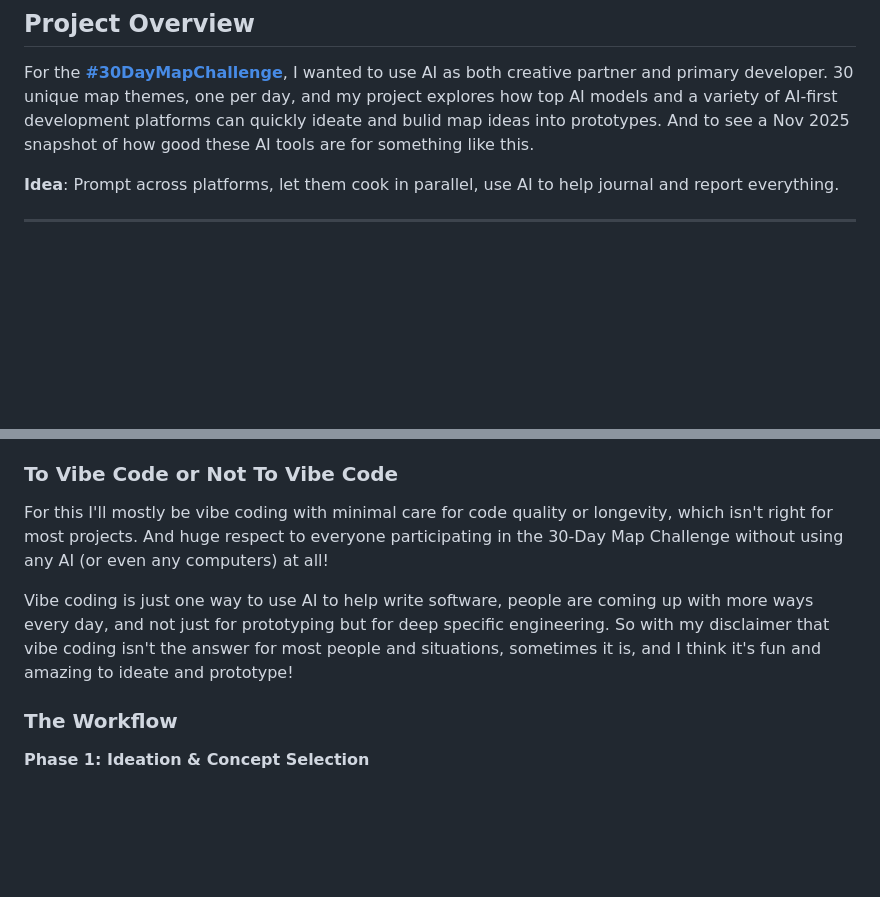
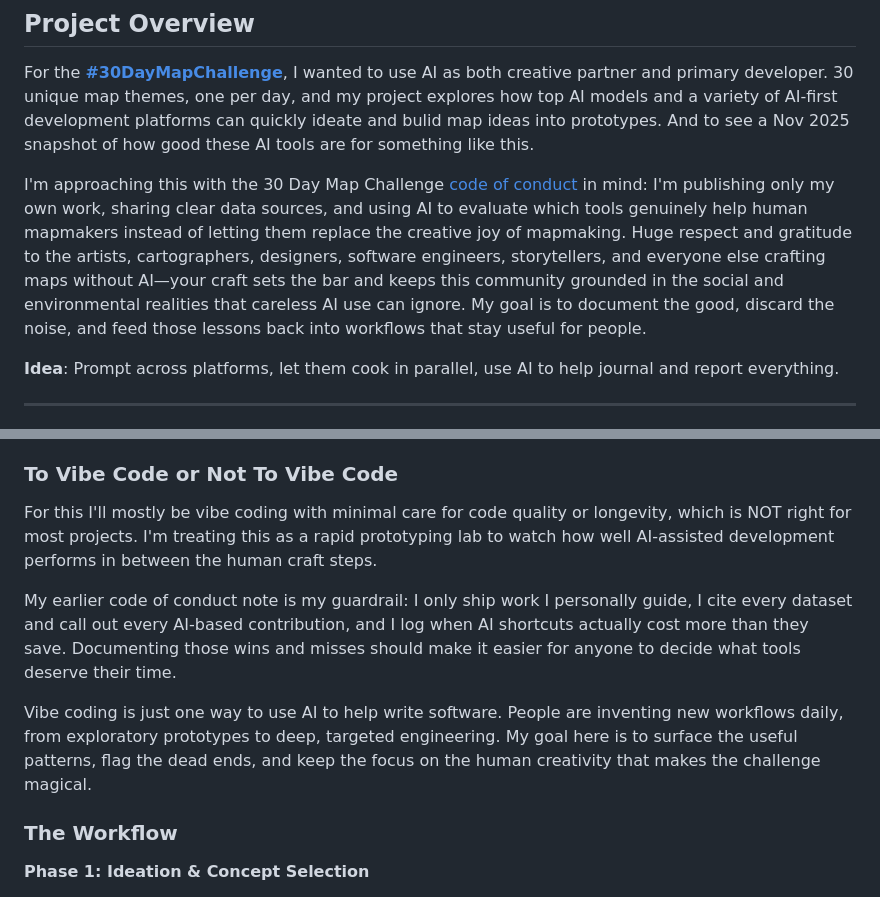
Before and after one commit to dannybauman/30-day-map-challenge-2025, a Markdown page: README.md, 2 parts joined by grey strips. Drawn GitHub-style; blank space fills up the shorter version.

```diff
--- a/README.md
+++ b/README.md
@@ -7,6 +7,8 @@
 ## Project Overview
 
 For the **[#30DayMapChallenge](https://30daymapchallenge.com/)**, I wanted to use AI as both creative partner and primary developer. 30 unique map themes, one per day, and my project explores how top AI models and a variety of AI-first development platforms can quickly ideate and bulid map ideas into prototypes. And to see a Nov 2025 snapshot of how good these AI tools are for something like this.
+
+I'm approaching this with the 30 Day Map Challenge [code of conduct](https://30daymapchallenge.com/#code-of-conduct) in mind: I'm publishing only my own work, sharing clear data sources, and using AI to evaluate which tools genuinely help human mapmakers instead of letting them replace the creative joy of mapmaking. Huge respect and gratitude to the artists, cartographers, designers, software engineers, storytellers, and everyone else crafting maps without AI—your craft sets the bar and keeps this community grounded in the social and environmental realities that careless AI use can ignore. My goal is to document the good, discard the noise, and feed those lessons back into workflows that stay useful for people.
 
 **Idea**: Prompt across platforms, let them cook in parallel, use AI to help journal and report everything.
 
@@ -19,9 +21,11 @@ For the **[#30DayMapChallenge](https://30daymapchallenge.com/)**, I wanted to us
 Instead of building 1 map per day, my hope is to easily build like 10-20! I'll use multiple AI models to help come up with ideas, then choose 1-2 to run through a bunch of AI development platforms simultaneously. This way it'll show a comparison on how different tools handle the same geospatial prototyping task.
 
 ### To Vibe Code or Not To Vibe Code
-For this I'll mostly be vibe coding with minimal care for code quality or longevity, which isn't right for most projects. And huge respect to everyone participating in the 30-Day Map Challenge without using any AI (or even any computers) at all!
+For this I'll mostly be vibe coding with minimal care for code quality or longevity, which is NOT right for most projects. I'm treating this as a rapid prototyping lab to watch how well AI-assisted development performs in between the human craft steps.
 
-Vibe coding is just one way to use AI to help write software, people are coming up with more ways every day, and not just for prototyping but for deep specific engineering. So with my disclaimer that vibe coding isn't the answer for most people and situations, sometimes it is, and I think it's fun and amazing to ideate and prototype!
+My earlier code of conduct note is my guardrail: I only ship work I personally guide, I cite every dataset and call out every AI-based contribution, and I log when AI shortcuts actually cost more than they save. Documenting those wins and misses should make it easier for anyone to decide what tools deserve their time.
+
+Vibe coding is just one way to use AI to help write software. People are inventing new workflows daily, from exploratory prototypes to deep, targeted engineering. My goal here is to surface the useful patterns, flag the dead ends, and keep the focus on the human creativity that makes the challenge magical.
 
 ### The Workflow
 
```
